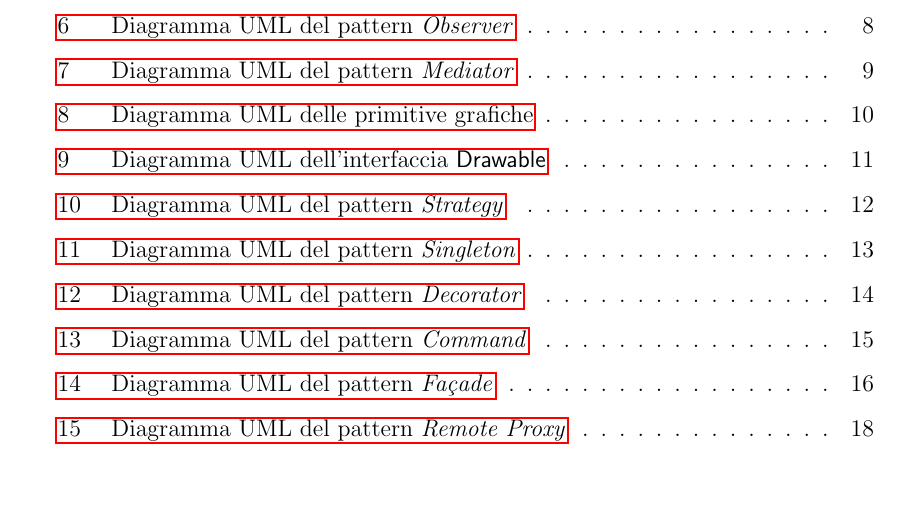
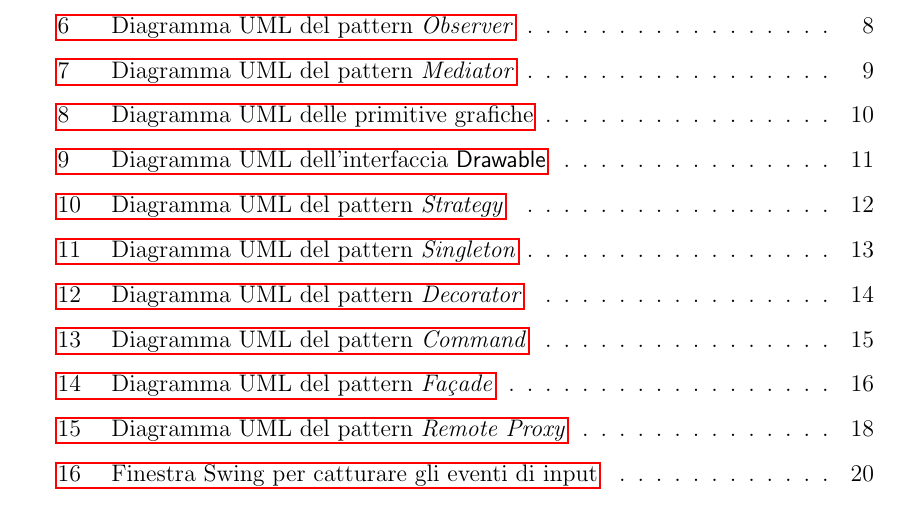
Before and after one commit to cortinico/tdp, a LaTeX paper (TDP/doc/tex/relazione.tex): part of page 21 of 21, cut so that both start at the same text. The pictures show the PDF file TDP/doc/tex/relazione.pdf that the author committed with the source.

Commit message:
Adding window image to TeX

```diff
--- a/TDP/doc/tex/relazione.tex
+++ b/TDP/doc/tex/relazione.tex
@@ -566,6 +566,13 @@
 
 Verr\`a mostrata una piccola finestra Swing (vedi immagine \ref{img:Swing}) che permetter\`a di catturare gli eventi di tasti premuto e farli elaborare al gioco.
 
+\begin{figure}[h]
+\centering
+\includegraphics[width=3cm]{swing.png}
+\caption{Finestra Swing per catturare gli eventi di input}
+\label{img:Swing}
+\end{figure}
+
 \subsection{Avvio della software remoto}
 
 Per avviare il server remoto \`e possibile utilizzare il target
```
Also changed, not shown: TDP/doc/tex/relazione.pdf, TDP/doc/tex/swing.png (added), TDP/doc/tex/relazione.tex (2 more changed lines), 4 other files.
